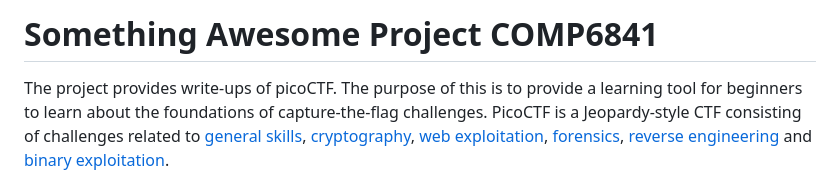
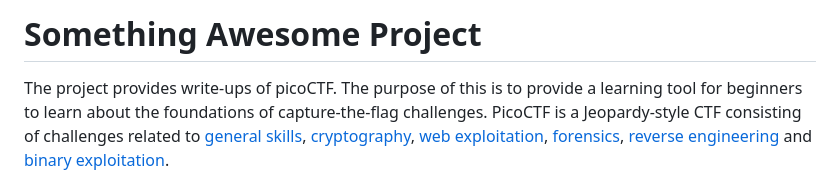
Before and after one commit to kaliypsocraft/something-awesome, a Markdown page: REPORT.md, the part around the change. Rendered like a GitHub page.

```diff
--- a/REPORT.md
+++ b/REPORT.md
@@ -1,4 +1,4 @@
-# Something Awesome Project COMP6841
+# Something Awesome Project
 
 The project provides write-ups of picoCTF. The purpose of this is to provide a learning tool for
 beginners to learn about the foundations of capture-the-flag challenges. PicoCTF is a Jeopardy-style
```
